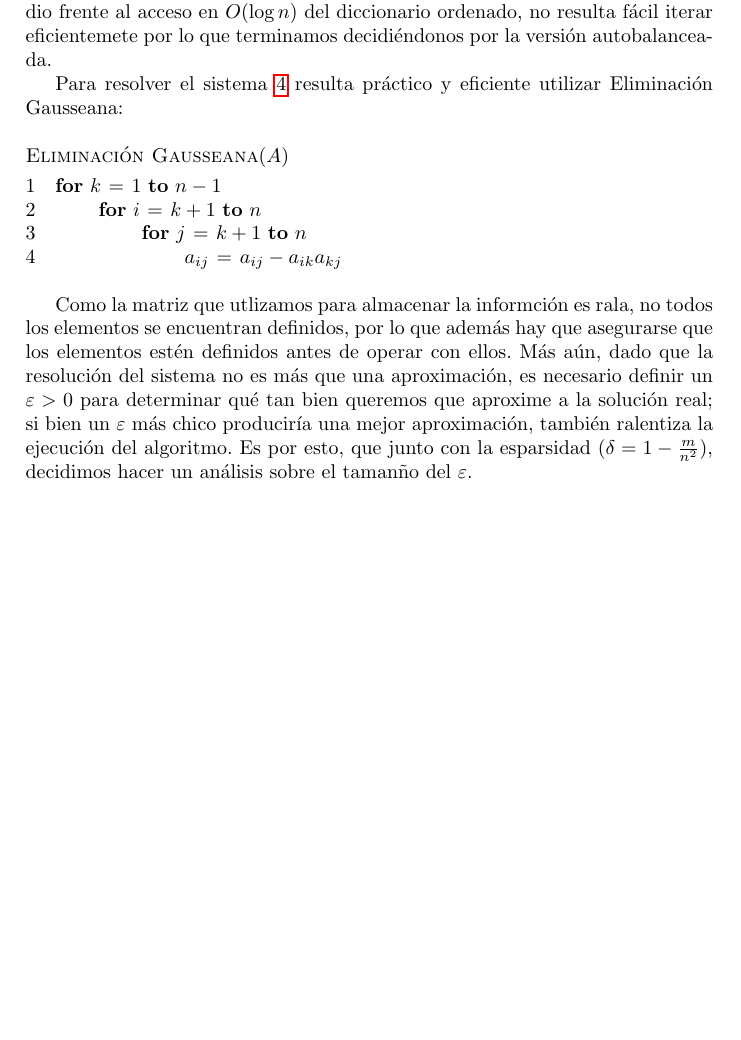
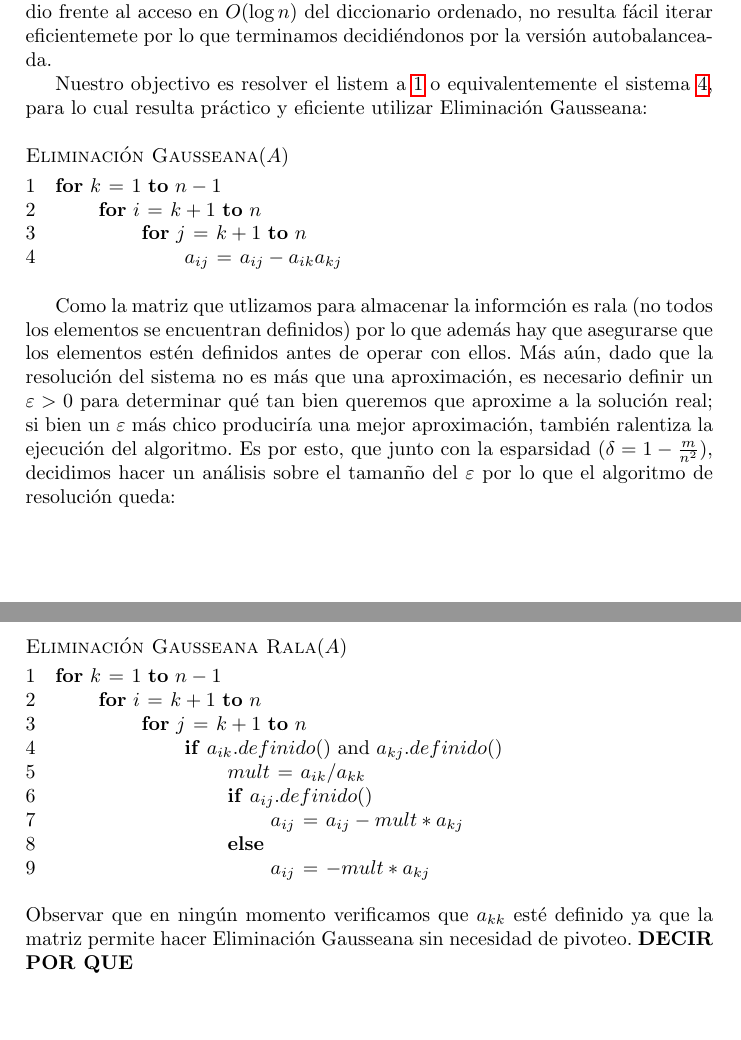
Before and after one commit to ckubrak/PageRank, a LaTeX document (informe/informe.tex, which reads informe/desarrollo.tex): part of page 6 of 11 before the commit and two parts of pages 6 and 7 of 12 after it, the two joined at a grey line, cut so that both start at the same text, the shorter picture padded with empty space. Compiled offline with pdfLaTeX.

Commit message:
Desarollo casi terminado, solo queda justificar la buena condicion

```diff
--- a/informe/desarrollo.tex
+++ b/informe/desarrollo.tex
@@ -20,7 +20,8 @@ implementado sobre una estructura autobalanceada (\verb|std::map|) o un dicciona
 implementado sobre una tabla de hash (\verb|std::unordered_map|). Si bien este \'ulitmo permite
 el acceso en $O(1)$ en promedio frente al acceso en $O(\log n)$ del diccionario ordenado,
 no resulta f\'acil iterar eficientemete por lo que terminamos decidi\'endonos por la versi\'on autobalanceada.
-\par Para resolver el sistema \ref{ipwd} resulta pr\'actico y eficiente utilizar Eliminación Gausseana:
+\par Nuestro objectivo es resolver el listem a \ref{eq:Axx} o equivalentemente el sistema \ref{ipwd}, para lo cual
+resulta pr\'actico y eficiente utilizar Eliminación Gausseana:
 
 \begin{codebox}
 \Procname{$\proc{Eliminación Gausseana}(A)$}
@@ -35,9 +36,33 @@ no resulta f\'acil iterar eficientemete por lo que terminamos decidi\'endonos po
             \End
         \End
 \end{codebox}
-\par Como la matriz que utlizamos para almacenar la informci\'on es rala, no todos los elementos se encuentran definidos, por lo que
+
+\par Como la matriz que utlizamos para almacenar la informci\'on es rala (no todos los elementos se encuentran definidos) por lo que
 adem\'as hay que asegurarse que los elementos est\'en definidos antes de operar con ellos. M\'as a\'un, dado que la resoluci\'on
 del sistema no es m\'as que una aproximaci\'on, es necesario definir un $\varepsilon > 0$ para determinar qu\'e tan bien queremos que
 aproxime a la soluci\'on real; si bien un $\varepsilon$ m\'as chico producir\'ia una mejor aproximaci\'on, tambi\'en ralentiza la
 ejecuci\'on del algoritmo. Es por esto, que junto con la esparsidad ($\delta = 1 - \frac{m}{n^2}$), decidimos hacer un an\'alisis
-sobre el taman\~no del $\varepsilon$.
+sobre el taman\~no del $\varepsilon$ por lo que el algoritmo de resoluci\'on queda:
+
+\begin{codebox}
+\Procname{$\proc{Eliminación Gausseana Rala}(A)$}
+\li \For $k \gets 1$ \To $n-1$
+    \Do
+\li     \For $i \gets k+1$ \To $n$
+            \Do
+\li         \For $j \gets k+1$ \To $n$
+                \Do
+\li                \If $a_{ik}.definido()$ and $a_{kj}.definido()$
+                        \Then
+\li                        $mult \gets a_{ik}/a_{kk}$
+\li                     \If $a_{ij}.definido()$
+                            \Then
+\li                          $a_{ij} \gets a_{ij} - mult*a_{kj}$
+\li                     \Else
+\li                          $a_{ij} \gets - mult*a_{kj}$
+                \End
+            \End
+        \End
+\end{codebox}
+Observar que en ning\'un momento verificamos que $a_{kk}$ est\'e definido ya que la matriz permite hacer Eliminación Gausseana sin necesidad
+de pivoteo. \textbf{DECIR POR QUE}
```
